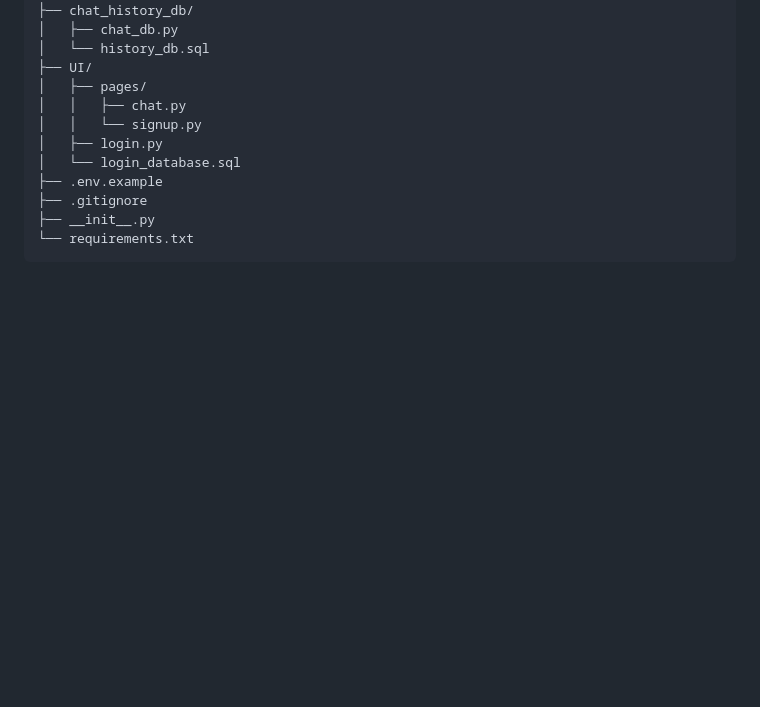
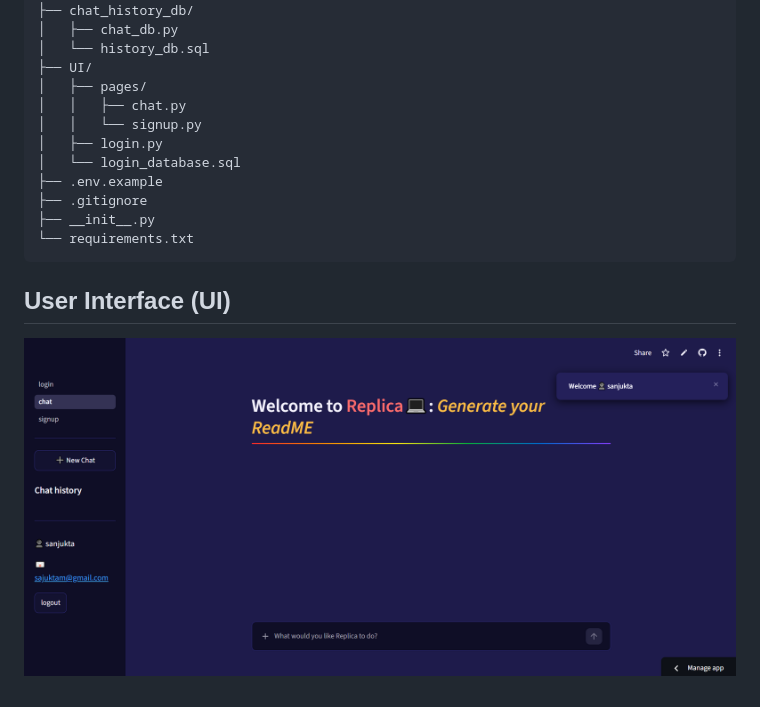
Before and after one commit to sanjuktamardi/Replica-AI-README-Generator, a Markdown page: README.md, the part around the change. Drawn GitHub-style; pictures changed too: images/chat_UI.png (added); blank space fills up the shorter version.

Commit message:
Added User Interface into the README.md

````diff
--- a/README.md
+++ b/README.md
@@ -69,3 +69,5 @@ streamlit run UI/login.py
 ├── __init__.py
 └── requirements.txt
 ```
+## User Interface (UI)
+![chat interface](images/chat_UI.png)
````
Also changed, not shown: images/Login.png (added), images/Sign Up.png (added), 1 other file.
